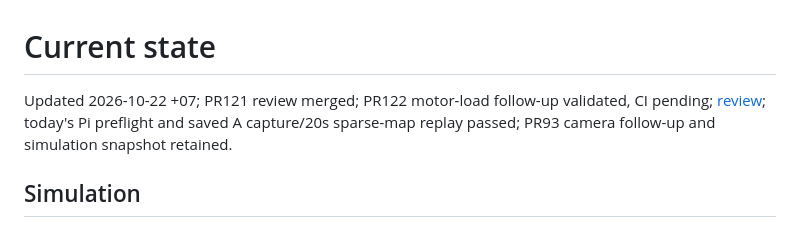
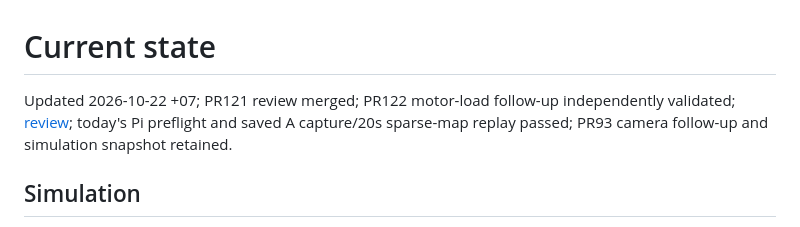
Before and after one commit to KaiserRichard/wbr-perception-phase1-runtime, a Markdown page: ops/worklog/CURRENT.md, the part around the change. GitHub-like rendering.

Commit message:
docs: keep current validation status durable

```diff
--- a/ops/worklog/CURRENT.md
+++ b/ops/worklog/CURRENT.md
@@ -1,6 +1,6 @@
 # Current state
 
-Updated 2026-10-22 +07; PR121 review merged; PR122 motor-load follow-up validated, CI pending; [review](reviews/2026-10-22-control-corners-ramp.md); today's Pi preflight and saved A capture/20s sparse-map replay passed; PR93 camera follow-up and simulation snapshot retained.
+Updated 2026-10-22 +07; PR121 review merged; PR122 motor-load follow-up independently validated; [review](reviews/2026-10-22-control-corners-ramp.md); today's Pi preflight and saved A capture/20s sparse-map replay passed; PR93 camera follow-up and simulation snapshot retained.
 ## Simulation
 - PR122: full motor-power/sign and integer reporting-tick checks pass (suite6/6); all30 saved cases/150030 samples assessed,1940 outside reference five-bar workspace. Balance-only projection; total pushed motor loads UNKNOWN (radial reaction absent). Independent90 finite-difference checks PASS. Owner has no actual motor/gear, mass/geometry or link-delay evidence; hardware feasibility blocked. Review: `reviews/2026-10-22-motor-load-followup.md`; archive `~/wbr-evidence-archive/sim-motor-load-followup-20261022-01`.
 - PR110 a/b/c code milestone complete: #114/#115/#116 merged green (both exact-head CI checks SUCCESS each); stress #115: 56 cases, 40 PASS/16 FAIL/0 ERROR; delayed five-bar local linear #114: 16/16 locally stable; prescribed-extension ramp #116: one 15 s run, 8/8 saved checks PASS. Review: `reviews/2026-10-22-control-margins.md`; assumed models only, no hardware/general robustness claim.
```
